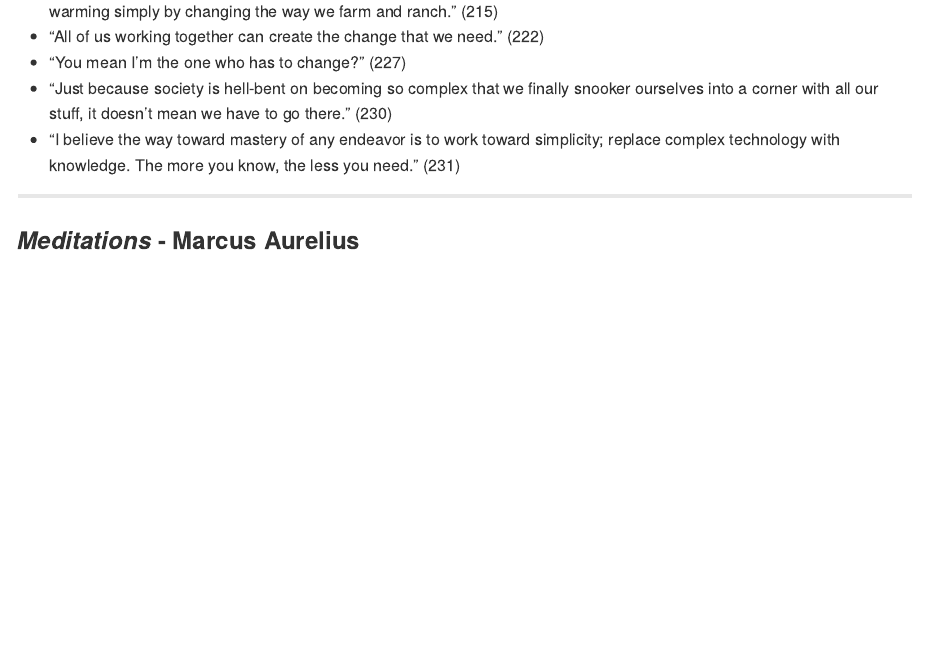
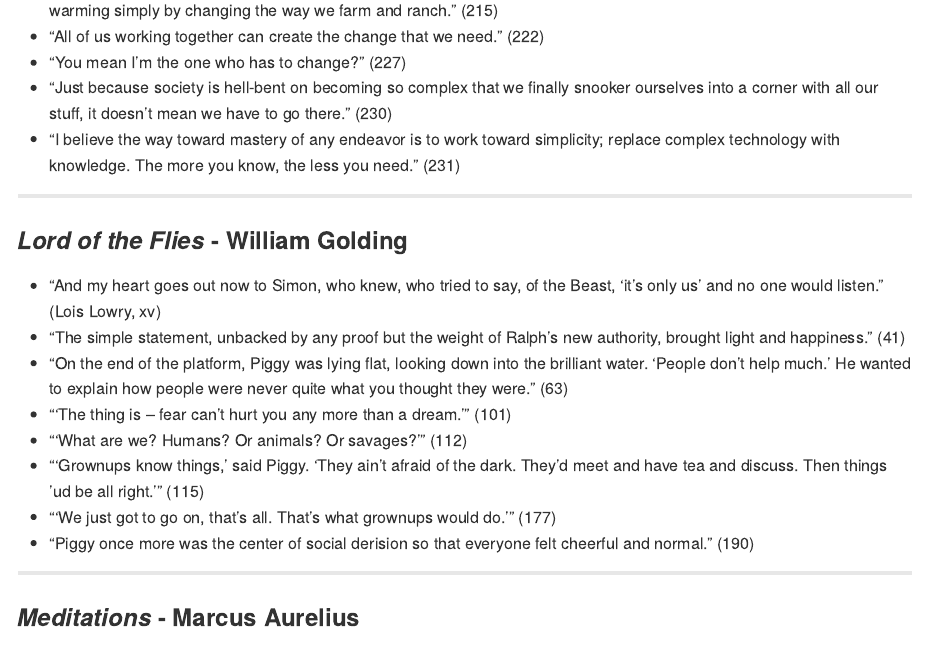
Before and after one commit to chadallison/book_quotes, an R Markdown document (quotes.rmd): the page in a window 1100 px wide, from 6460 px down before the commit and from 6480 px down after it, so that both start at the same text. Rendered offline with R 4.5, knitr and Pandoc, with nearby package versions.

Commit message:
Add files via upload

```diff
--- a/quotes.rmd
+++ b/quotes.rmd
@@ -151,6 +152,19 @@
 
 ___
 
+### *Lord of the Flies* - William Golding
+
+- "And my heart goes out now to Simon, who knew, who tried to say, of the Beast, 'it's only us' and no one would listen." (Lois Lowry, xv)
+- "The simple statement, unbacked by any proof but the weight of Ralph's new authority, brought light and happiness." (41)
+- "On the end of the platform, Piggy was lying flat, looking down into the brilliant water. 'People don't help much.' He wanted to explain how people were never quite what you thought they were." (63)
+- "'The thing is -- fear can't hurt you any more than a dream.'" (101)
+- "'What are we? Humans? Or animals? Or savages?'" (112)
+- "'Grownups know things,' said Piggy. 'They ain't afraid of the dark. They'd meet and have tea and discuss. Then things 'ud be all right.'" (115)
+- "'We just got to go on, that's all. That's what grownups would do.'" (177)
+- "Piggy once more was the center of social derision so that everyone felt cheerful and normal." (190)
+
+___
+
 ### *Meditations* - Marcus Aurelius
 
 - "According to this theory [Stoicism], man is like a dog tied to a moving wagon. If the dog refuses to run along with the wagon he will be dragged by it, yet the choice remains his: to run or be dragged." (Gregory Hays, xx-xxi)
```
Also changed, not shown: README.md, quotes.rmd (1 more changed lines).
